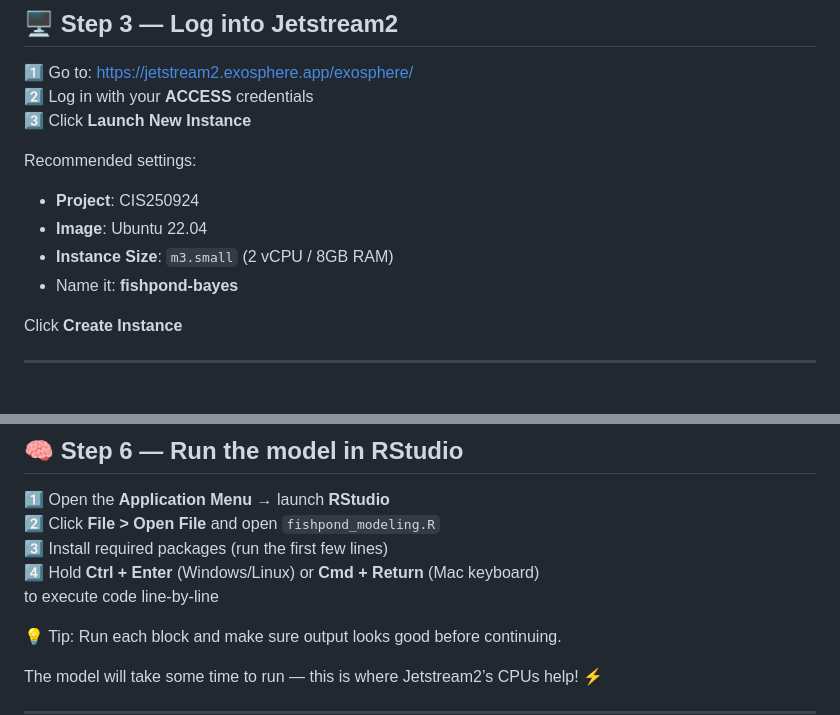
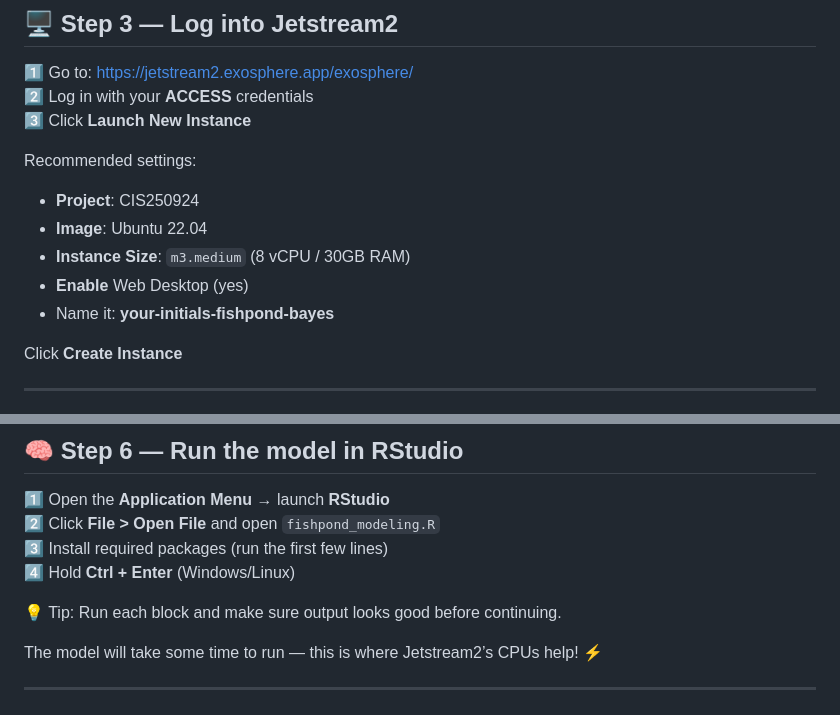
Before and after one commit to NSF-ALL-SPICE-Alliance/DS400, a Markdown page: jetstream2_fishpond_modeling.md, 2 parts joined by grey strips. Drawn GitHub-style.

```diff
--- a/jetstream2_fishpond_modeling.md
+++ b/jetstream2_fishpond_modeling.md
@@ -66,8 +66,9 @@ This gives you compute resources.
 Recommended settings:
 - **Project**: CIS250924
 - **Image**: Ubuntu 22.04
-- **Instance Size**: `m3.small` (2 vCPU / 8GB RAM)
-- Name it: **fishpond-bayes**
+- **Instance Size**: `m3.medium` (8 vCPU / 30GB RAM)
+- **Enable** Web Desktop (yes)
+- Name it: **your-initials-fishpond-bayes**
 
 Click **Create Instance**
 
@@ -103,8 +104,7 @@ Download both files to your laptop, then **drag-and-drop** them into the **File
 1️⃣ Open the **Application Menu** → launch **RStudio**
 2️⃣ Click **File > Open File** and open `fishpond_modeling.R`
 3️⃣ Install required packages (run the first few lines)
-4️⃣ Hold **Ctrl + Enter** (Windows/Linux) or **Cmd + Return** (Mac keyboard)
-   to execute code line-by-line
+4️⃣ Hold **Ctrl + Enter** (Windows/Linux)
 
 💡 Tip: Run each block and make sure output looks good before continuing.
 
```
